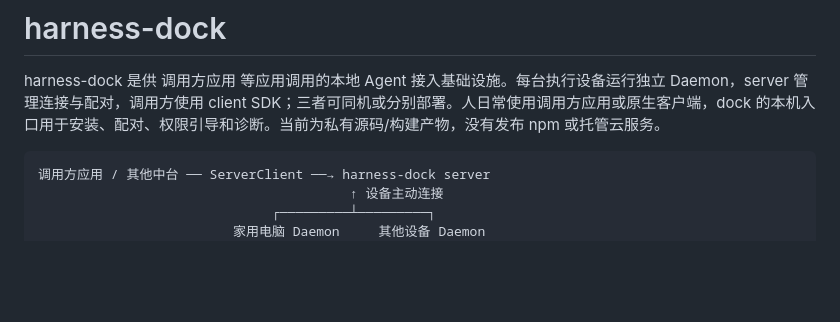
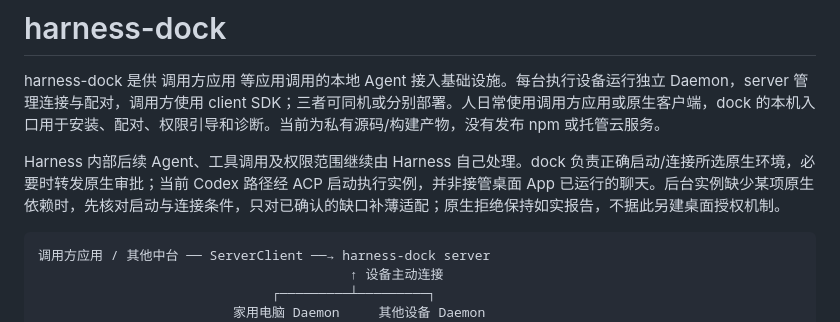
Before and after one commit to hutian-ai/harness-dock, a Markdown page: README.md, the part around the change. Drawn GitHub-style; blank space fills up the shorter version.

````diff
--- a/README.md
+++ b/README.md
@@ -1,6 +1,8 @@
 # harness-dock
 
 harness-dock 是供 调用方应用 等应用调用的本地 Agent 接入基础设施。每台执行设备运行独立 Daemon，server 管理连接与配对，调用方使用 client SDK；三者可同机或分别部署。人日常使用调用方应用或原生客户端，dock 的本机入口用于安装、配对、权限引导和诊断。当前为私有源码/构建产物，没有发布 npm 或托管云服务。
+
+Harness 内部后续 Agent、工具调用及权限范围继续由 Harness 自己处理。dock 负责正确启动/连接所选原生环境，必要时转发原生审批；当前 Codex 路径经 ACP 启动执行实例，并非接管桌面 App 已运行的聊天。后台实例缺少某项原生依赖时，先核对启动与连接条件，只对已确认的缺口补薄适配；原生拒绝保持如实报告，不据此另建桌面授权机制。
 
 ```text
 调用方应用 / 其他中台 ── ServerClient ──→ harness-dock server
````
Also changed, not shown: AGENTS.md (+1 -0 lines), docs/reuse-decisions.md (+2 -0 lines).
